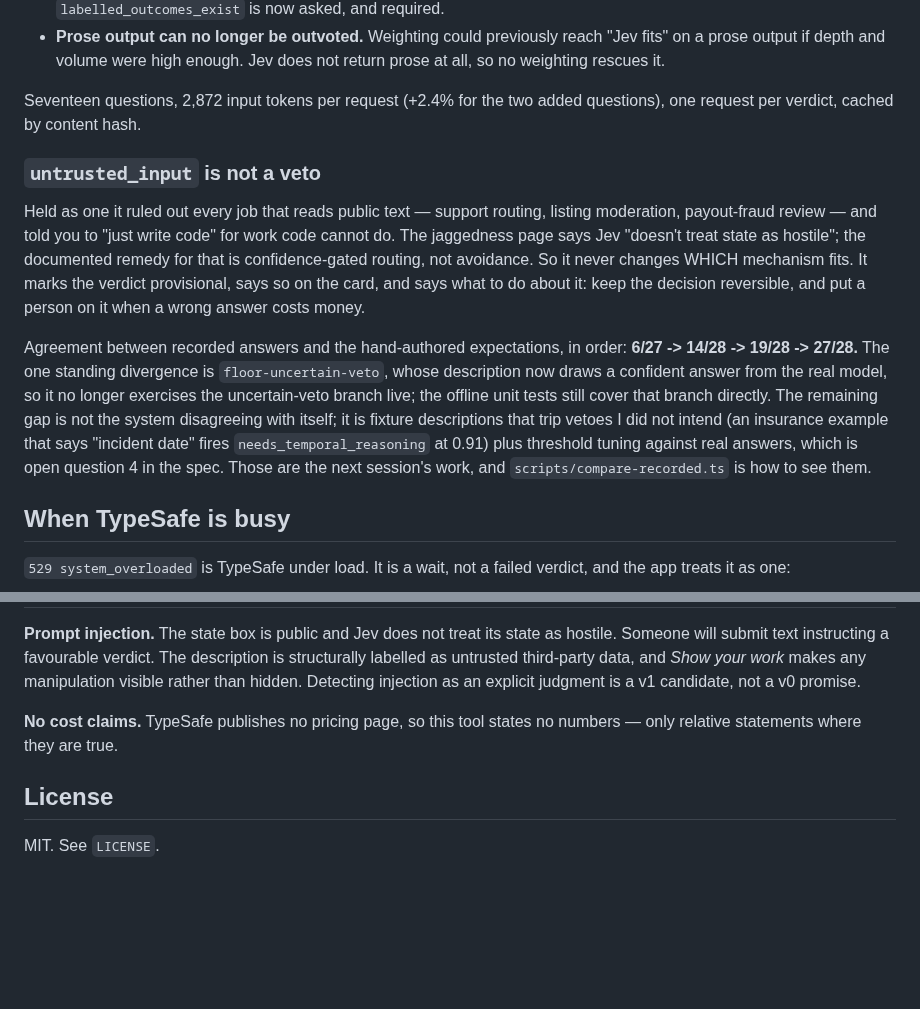
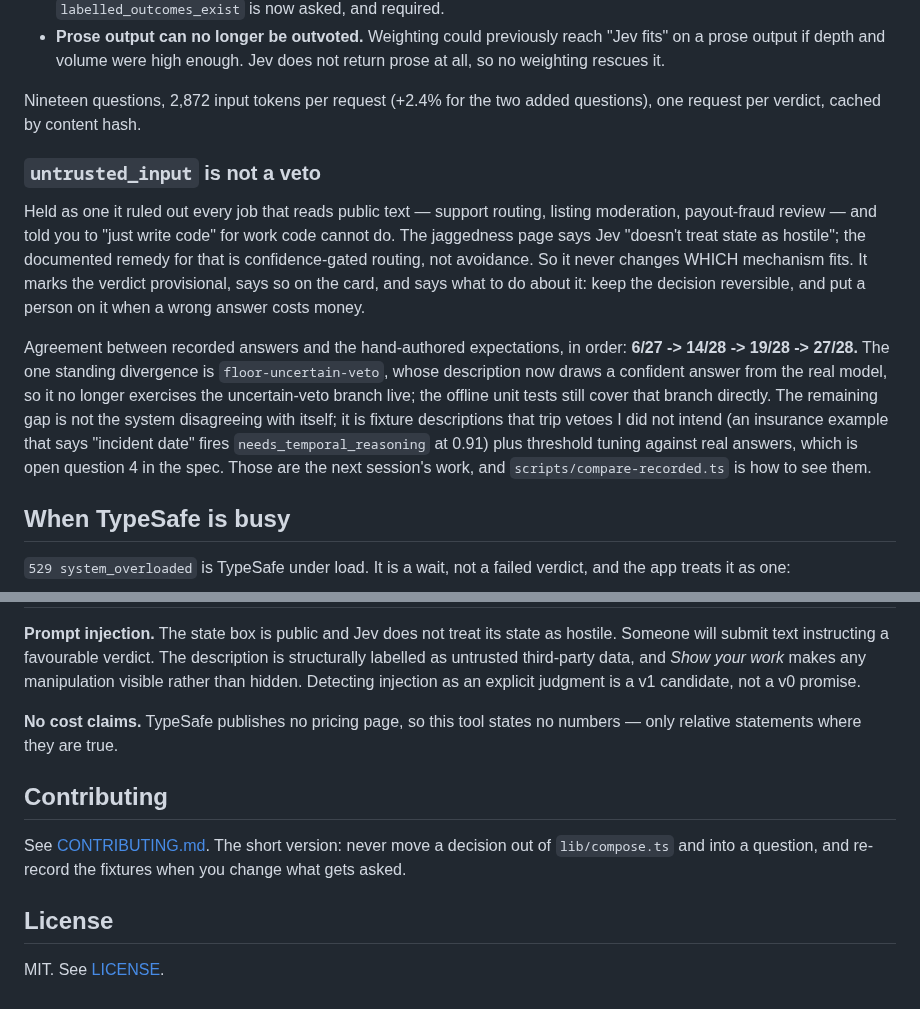
Before and after one commit to yakubmurcek/should-i-jev, a Markdown page: README.md, 2 parts joined by grey strips. Rendered like a GitHub page; blank space fills up the shorter version.

```diff
--- a/README.md
+++ b/README.md
@@ -151,7 +189,7 @@ and the `parallel_questions` cookbook. What the audit changed:
   "Jev fits" on a prose output if depth and volume were high enough. Jev does not
   return prose at all, so no weighting rescues it.
 
-Seventeen questions, 2,872 input tokens per request (+2.4% for the two added
+Nineteen questions, 2,872 input tokens per request (+2.4% for the two added
 questions), one request per verdict, cached by content hash.
 
 ### `untrusted_input` is not a veto
@@ -168,11 +206,12 @@ Agreement between recorded answers and the hand-authored expectations, in order:
 **6/27 -> 14/28 -> 19/28 -> 27/28.** The one standing divergence is
 `floor-uncertain-veto`, whose description now draws a confident answer from the
 real model, so it no longer exercises the uncertain-veto branch live; the offline
-unit tests still cover that branch directly. The remaining gap is not the system disagreeing with
-itself; it is fixture descriptions that trip vetoes I did not intend (an insurance
-example that says "incident date" fires `needs_temporal_reasoning` at 0.91) plus
-threshold tuning against real answers, which is open question 4 in the spec. Those
-are the next session's work, and `scripts/compare-recorded.ts` is how to see them.
+unit tests still cover that branch directly. The remaining gap is not the system
+disagreeing with itself; it is fixture descriptions that trip vetoes I did not
+intend (an insurance example that says "incident date" fires
+`needs_temporal_reasoning` at 0.91) plus threshold tuning against real answers,
+which is open question 4 in the spec. Those are the next session's work, and
+`scripts/compare-recorded.ts` is how to see them.
 
 ## When TypeSafe is busy
 
@@ -203,6 +242,12 @@ as an explicit judgment is a v1 candidate, not a v0 promise.
 **No cost claims.** TypeSafe publishes no pricing page, so this tool states no
 numbers — only relative statements where they are true.
 
+## Contributing
+
+See [CONTRIBUTING.md](CONTRIBUTING.md). The short version: never move a decision
+out of `lib/compose.ts` and into a question, and re-record the fixtures when you
+change what gets asked.
+
 ## License
 
-MIT. See `LICENSE`.
+MIT. See [LICENSE](LICENSE).
```
Also changed, not shown: other parts of README.md (+58 -20 lines), .github/ISSUE_TEMPLATE/bug_report.md (added, +26 -0 lines), .github/ISSUE_TEMPLATE/wrong-verdict.md (added, +24 -0 lines), .github/pull_request_template.md (added, +19 -0 lines), CONTRIBUTING.md (added, +64 -0 lines), docs/screenshots/02-verdict-full.png (added), docs/screenshots/03-says-no.png (added), docs/screenshots/04-share-card.png (added), docs/screenshots/05-show-your-work.png (added), 4 other files.
